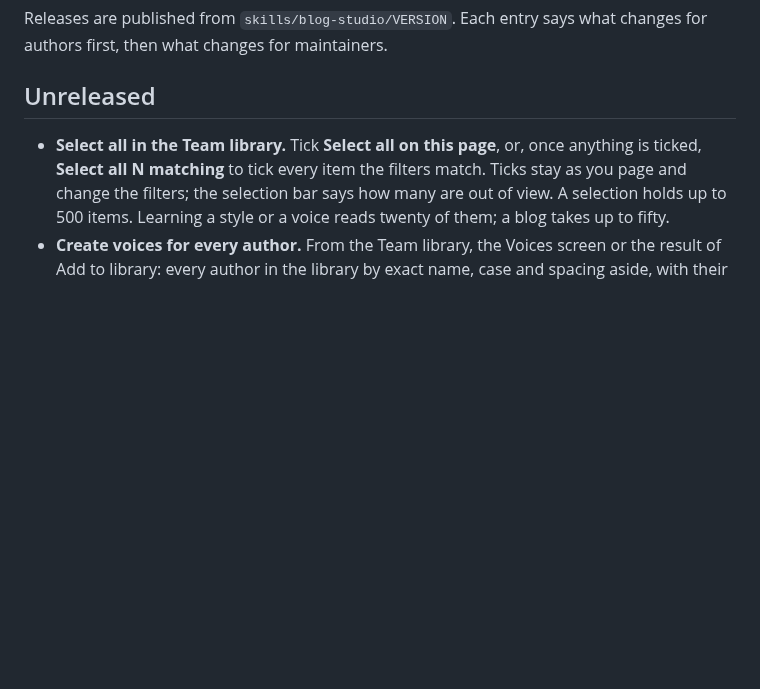
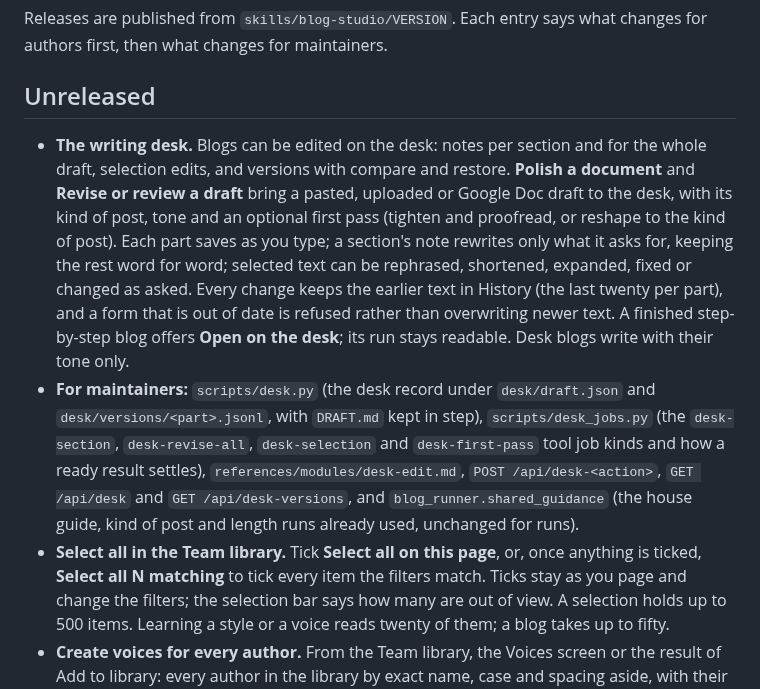
Before and after one commit to dbbaskette/marketing-studio, a Markdown page: studios/blog/CHANGELOG.md, the part around the change. GitHub-like rendering; blank space fills up the shorter version.

Commit message:
Note the writing desk in the changelog
Co-Authored-By: Claude Opus 5.5 <noreply@anthropic.com>

```diff
--- a/studios/blog/CHANGELOG.md
+++ b/studios/blog/CHANGELOG.md
@@ -5,6 +5,23 @@ changes for authors first, then what changes for maintainers.
 
 ## Unreleased
 
+- **The writing desk.** Blogs can be edited on the desk: notes per section and for the
+  whole draft, selection edits, and versions with compare and restore. **Polish a
+  document** and **Revise or review a draft** bring a pasted, uploaded or Google Doc draft
+  to the desk, with its kind of post, tone and an optional first pass (tighten and
+  proofread, or reshape to the kind of post). Each part saves as you type; a section's
+  note rewrites only what it asks for, keeping the rest word for word; selected text can
+  be rephrased, shortened, expanded, fixed or changed as asked. Every change keeps the
+  earlier text in History (the last twenty per part), and a form that is out of date is
+  refused rather than overwriting newer text. A finished step-by-step blog offers **Open
+  on the desk**; its run stays readable. Desk blogs write with their tone only.
+- **For maintainers:** `scripts/desk.py` (the desk record under `desk/draft.json` and
+  `desk/versions/<part>.jsonl`, with `DRAFT.md` kept in step), `scripts/desk_jobs.py` (the
+  `desk-section`, `desk-revise-all`, `desk-selection` and `desk-first-pass` tool job kinds
+  and how a ready result settles), `references/modules/desk-edit.md`, `POST
+  /api/desk-<action>`, `GET /api/desk` and `GET /api/desk-versions`, and
+  `blog_runner.shared_guidance` (the house guide, kind of post and length runs already
+  used, unchanged for runs).
 - **Select all in the Team library.** Tick **Select all on this page**, or, once anything
   is ticked, **Select all N matching** to tick every item the filters match. Ticks stay as
   you page and change the filters; the selection bar says how many are out of view. A
```
